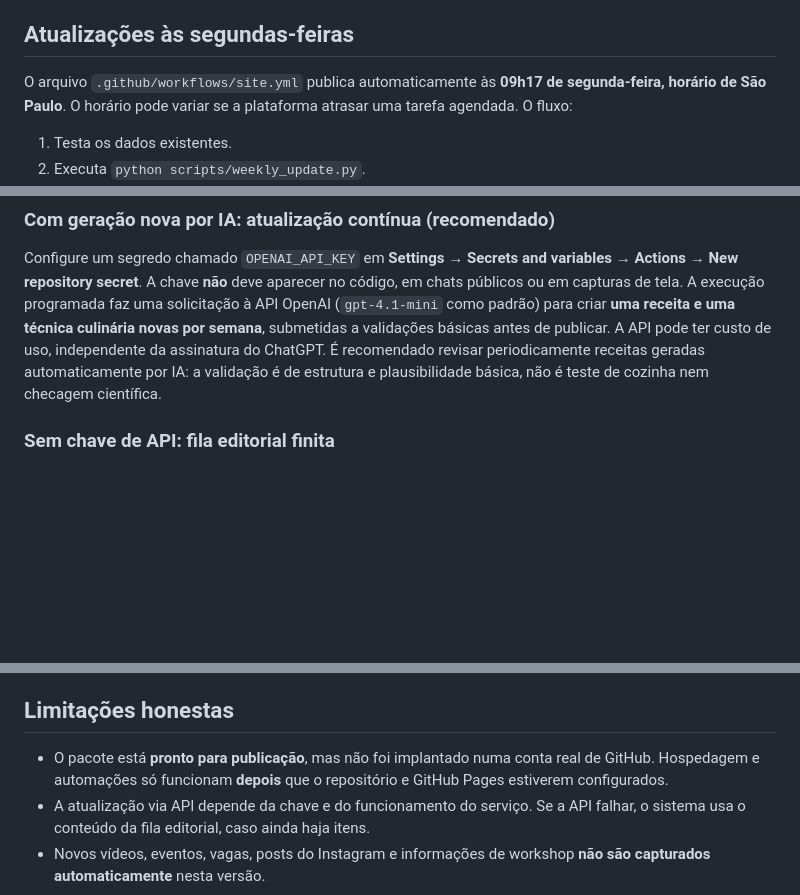
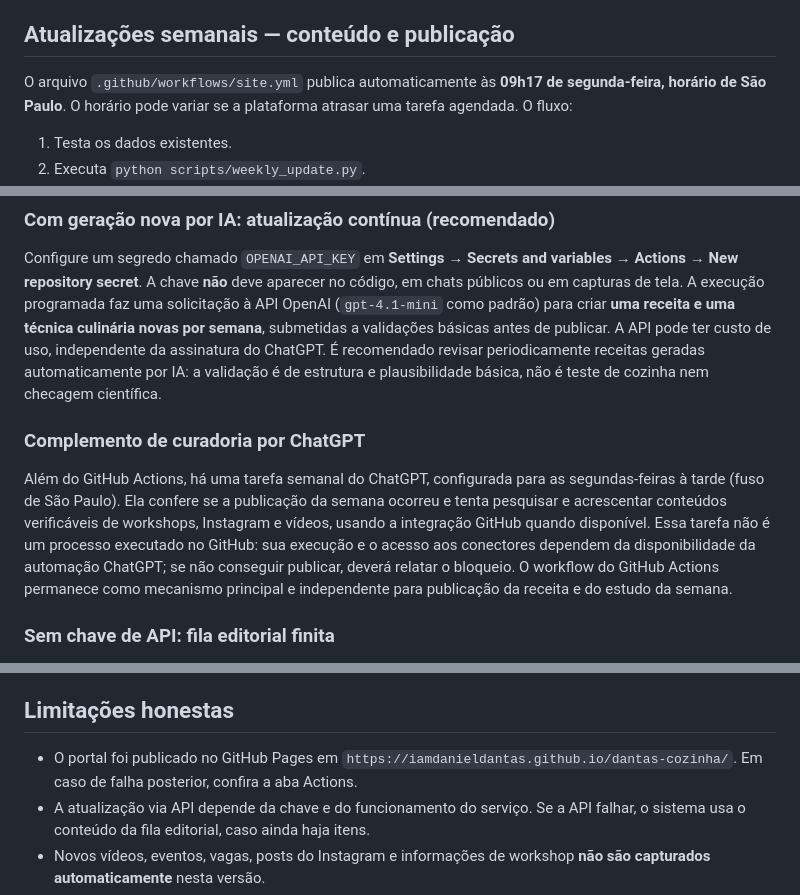
Before and after one commit to iamdanieldantas/dantas-cozinha, a Markdown page: README.md, 3 parts joined by grey strips. Rendered like a GitHub page; blank space fills up the shorter version.

Commit message:
docs: documentar atualização semanal automática e curadoria

```diff
--- a/README.md
+++ b/README.md
@@ -21,7 +21,7 @@ Os favoritos, as anotações, o cardápio e o checklist de compras ficam **somen
 4. Acesse a URL informada pelo GitHub Pages, normalmente `https://iamdanieldantas.github.io/dantas-cozinha/` (o endereço só existe após publicar).
 5. **Atenção à privacidade:** o GitHub Pages não tem senha integrada neste pacote. O site e as receitas são publicamente acessíveis, embora os dados pessoais do navegador sejam locais. Se precisar de portal restrito, será necessário configurar autenticação/hospedagem apropriada (não basta ocultar a URL).
 
-## Atualizações às segundas-feiras
+## Atualizações semanais — conteúdo e publicação
 
 O arquivo `.github/workflows/site.yml` publica automaticamente às **09h17 de segunda-feira, horário de São Paulo**. O horário pode variar se a plataforma atrasar uma tarefa agendada. O fluxo:
 
@@ -33,6 +33,10 @@ O arquivo `.github/workflows/site.yml` publica automaticamente às **09h17 de se
 ### Com geração nova por IA: atualização contínua (recomendado)
 
 Configure um segredo chamado `OPENAI_API_KEY` em **Settings → Secrets and variables → Actions → New repository secret**. A chave **não** deve aparecer no código, em chats públicos ou em capturas de tela. A execução programada faz uma solicitação à API OpenAI (`gpt-4.1-mini` como padrão) para criar **uma receita e uma técnica culinária novas por semana**, submetidas a validações básicas antes de publicar. A API pode ter custo de uso, independente da assinatura do ChatGPT. É recomendado revisar periodicamente receitas geradas automaticamente por IA: a validação é de estrutura e plausibilidade básica, não é teste de cozinha nem checagem científica.
+
+### Complemento de curadoria por ChatGPT
+
+Além do GitHub Actions, há uma tarefa semanal do ChatGPT, configurada para as segundas-feiras à tarde (fuso de São Paulo). Ela confere se a publicação da semana ocorreu e tenta pesquisar e acrescentar conteúdos verificáveis de workshops, Instagram e vídeos, usando a integração GitHub quando disponível. Essa tarefa não é um processo executado no GitHub: sua execução e o acesso aos conectores dependem da disponibilidade da automação ChatGPT; se não conseguir publicar, deverá relatar o bloqueio. O workflow do GitHub Actions permanece como mecanismo principal e independente para publicação da receita e do estudo da semana.
 
 ### Sem chave de API: fila editorial finita
 
@@ -74,7 +78,7 @@ Para modificar receitas manualmente, edite `assets/data.js` de modo que continue
 
 ## Limitações honestas
 
-- O pacote está **pronto para publicação**, mas não foi implantado numa conta real de GitHub. Hospedagem e automações só funcionam **depois** que o repositório e GitHub Pages estiverem configurados.
+- O portal foi publicado no GitHub Pages em `https://iamdanieldantas.github.io/dantas-cozinha/`. Em caso de falha posterior, confira a aba Actions.
 - A atualização via API depende da chave e do funcionamento do serviço. Se a API falhar, o sistema usa o conteúdo da fila editorial, caso ainda haja itens.
 - Novos vídeos, eventos, vagas, posts do Instagram e informações de workshop **não são capturados automaticamente** nesta versão.
 - A lista de compras soma unidades idênticas conforme o texto de cada ingrediente; itens parecidos descritos com palavras ou unidades diferentes aparecem separados. Refaça a conferência na prática.
```
